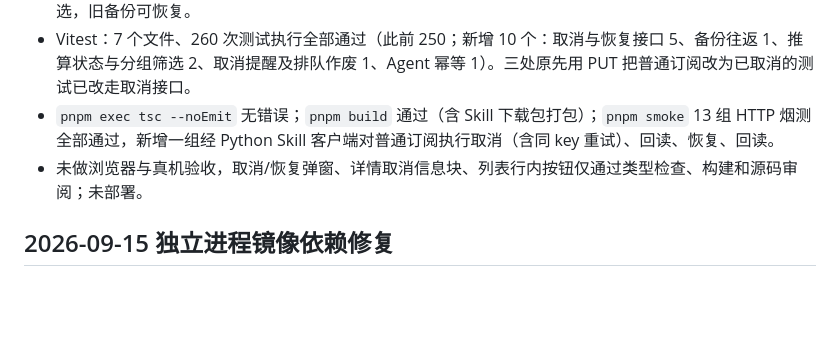
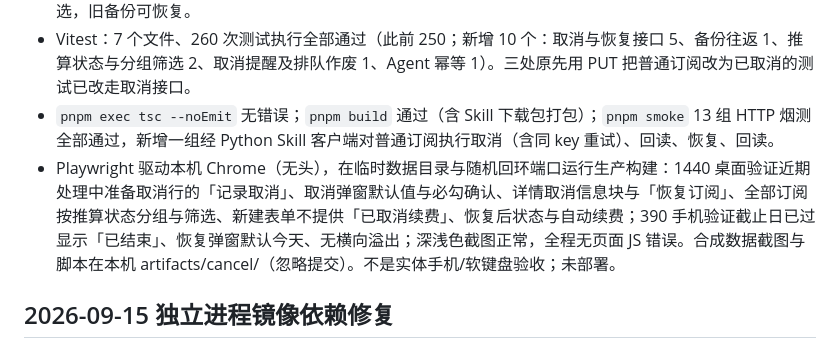
Before and after one commit to THQDDQHT/subscription-ledger, a Markdown page: docs/acceptance.md, the part around the change. GitHub-like rendering; blank space fills up the shorter version.

Commit message:
docs(acceptance): 记录取消订阅浏览器验收结果

```diff
--- a/docs/acceptance.md
+++ b/docs/acceptance.md
@@ -6,7 +6,7 @@
 - 已取消续费过了截止日按「已结束」显示、分组、筛选（`effective_status`，存储状态不变，截止日当天仍可用）。「准备取消」提醒改为取消提醒，近期行内操作改为「记录取消」。备份 version 不变，新增字段可选，旧备份可恢复。
 - Vitest：7 个文件、260 次测试执行全部通过（此前 250；新增 10 个：取消与恢复接口 5、备份往返 1、推算状态与分组筛选 2、取消提醒及排队作废 1、Agent 幂等 1）。三处原先用 PUT 把普通订阅改为已取消的测试已改走取消接口。
 - `pnpm exec tsc --noEmit` 无错误；`pnpm build` 通过（含 Skill 下载包打包）；`pnpm smoke` 13 组 HTTP 烟测全部通过，新增一组经 Python Skill 客户端对普通订阅执行取消（含同 key 重试）、回读、恢复、回读。
-- 未做浏览器与真机验收，取消/恢复弹窗、详情取消信息块、列表行内按钮仅通过类型检查、构建和源码审阅；未部署。
+- Playwright 驱动本机 Chrome（无头），在临时数据目录与随机回环端口运行生产构建：1440 桌面验证近期处理中准备取消行的「记录取消」、取消弹窗默认值与必勾确认、详情取消信息块与「恢复订阅」、全部订阅按推算状态分组与筛选、新建表单不提供「已取消续费」、恢复后状态与自动续费；390 手机验证截止日已过显示「已结束」、恢复弹窗默认今天、无横向溢出；深浅色截图正常，全程无页面 JS 错误。合成数据截图与脚本在本机 artifacts/cancel/（忽略提交）。不是实体手机/软键盘验收；未部署。
 
 ## 2026-09-15 独立进程镜像依赖修复
 
```
